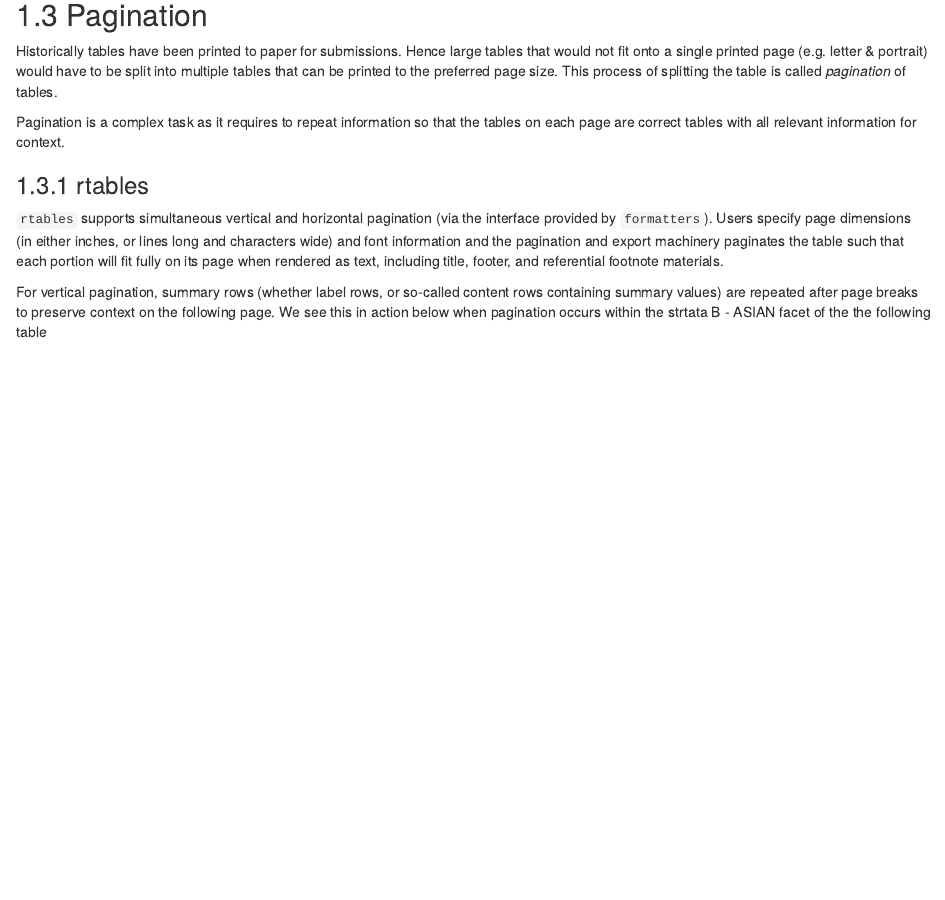
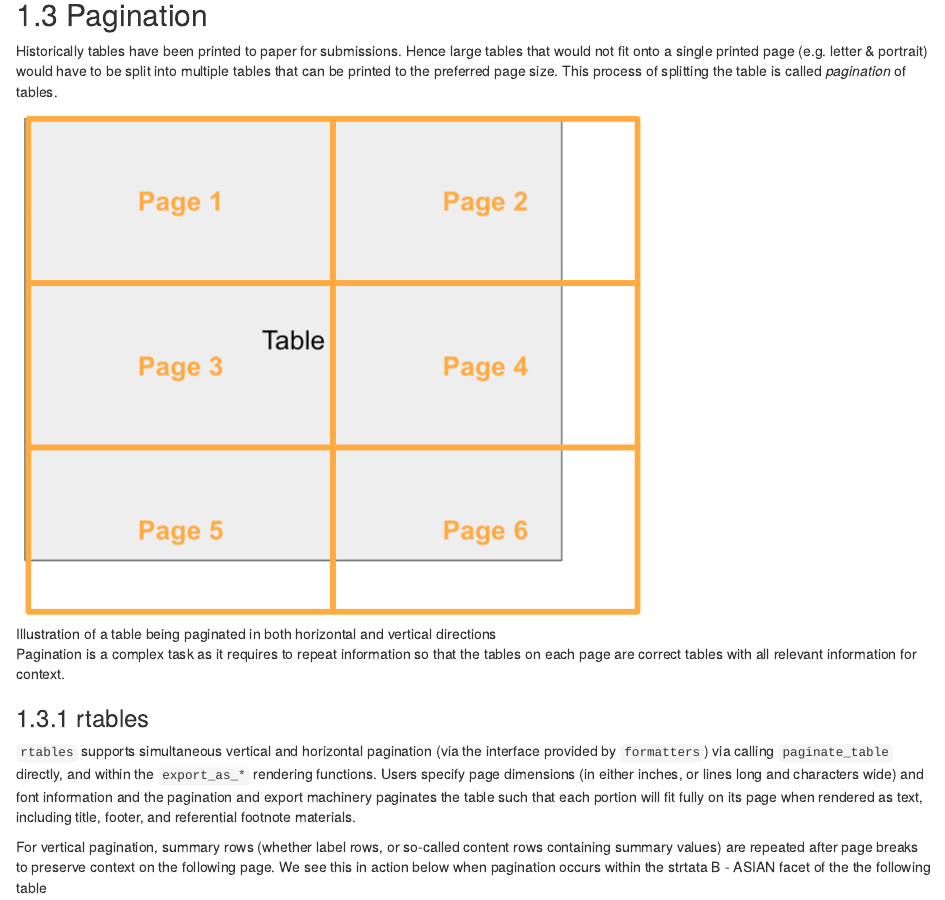
Before and after one commit to RConsortium/rtrs-wg, an R Markdown document (tables-book/03-formatting-rendering.Rmd): the page in a window 1100 px wide, from 5120 px down. Rendered offline with R 4.5, knitr and Pandoc, with nearby package versions; drawn as R Markdown's standard HTML page in place of the format the file asks for; some code elsewhere in the file could not run offline.

Commit message:
Add clarity to pagination section (generally and for rtables)

```diff
--- a/tables-book/03-formatting-rendering.Rmd
+++ b/tables-book/03-formatting-rendering.Rmd
@@ -242,17 +242,23 @@ that would not fit onto a single printed page (e.g. letter & portrait) would hav
 be split into multiple tables that can be printed to the preferred page size. This
 process of splitting the table is called *pagination* of tables.
 
+![Illustration of a table being paginated in both horizontal and vertical directions](./table_pagination.png)
+
 Pagination is a complex task as it requires to repeat information so that the tables
 on each page are correct tables with all relevant information for context.
+
 
 ### rtables
 
 `rtables` supports simultaneous vertical and horizontal pagination
-(via the interface provided by `formatters`). Users specify page
-dimensions (in either inches, or lines long and characters wide) and
-font information and the pagination and export machinery paginates the
-table such that each portion will fit fully on its page when rendered
-as text, including title, footer, and referential footnote materials.
+(via the interface provided by `formatters`) via calling
+`paginate_table` directly, and within the `export_as_*` rendering
+functions. Users specify page dimensions (in either inches, or lines
+long and characters wide) and font information and the pagination and
+export machinery paginates the table such that each portion will fit
+fully on its page when rendered as text, including title, footer, and
+referential footnote materials.
+
 
 For vertical pagination, summary rows (whether label rows, or so-called
 content rows containing summary values) are repeated after page
```
Also changed, not shown: tables-book/table_pagination.png (added), tables-book/03-formatting-rendering.Rmd (5 more changed lines).
